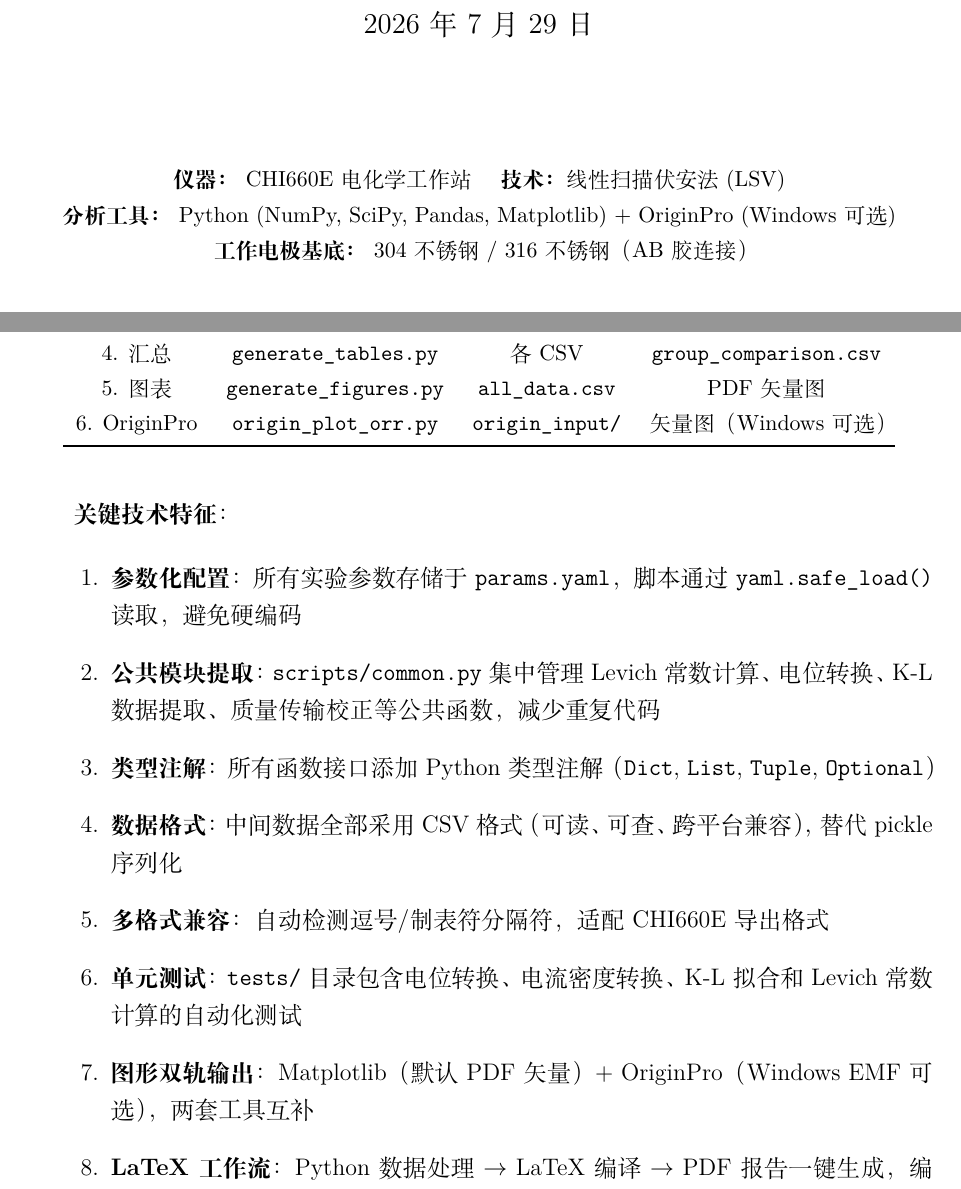
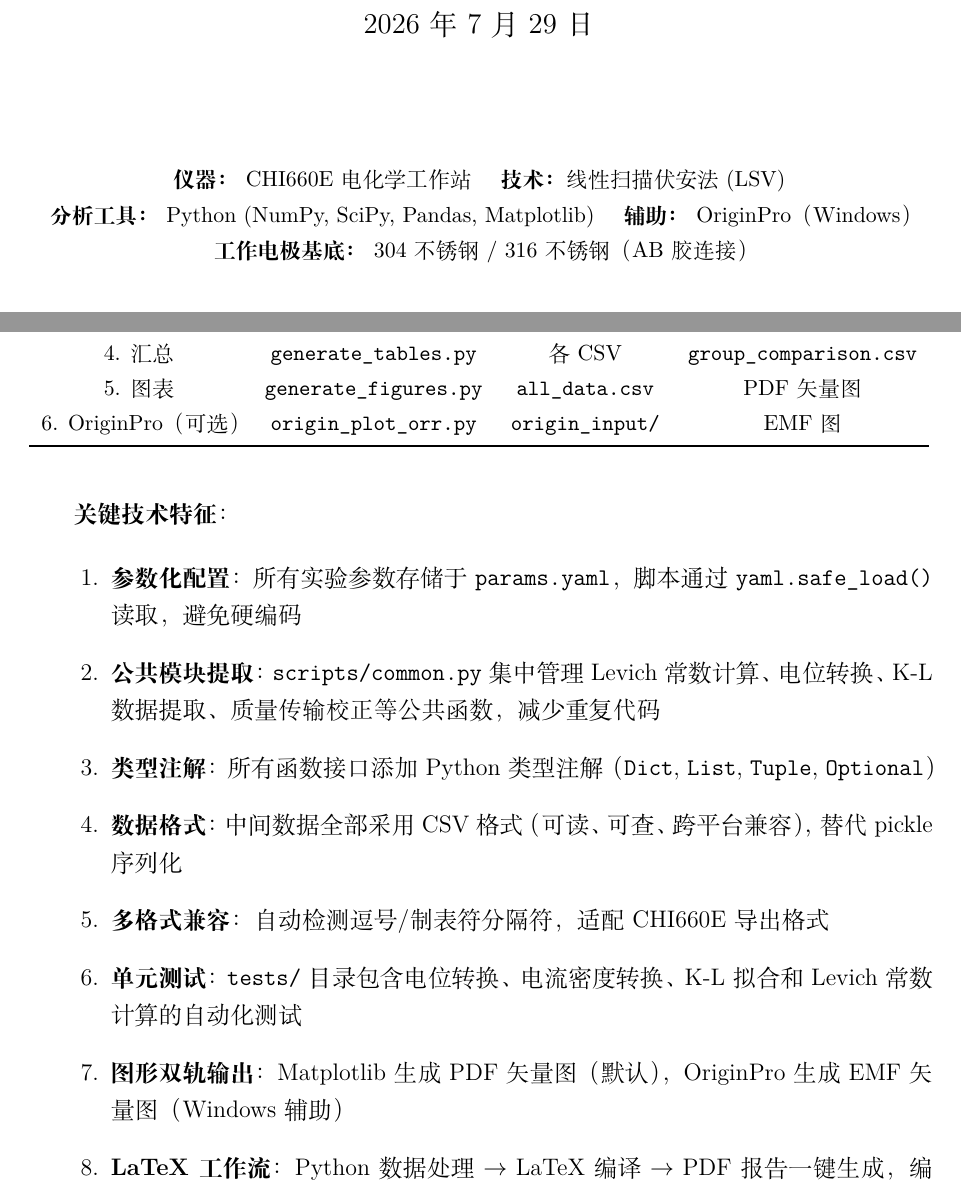
Before and after one commit to 22xuan/CHI660E-Projects, a LaTeX document (orr/report/ORR_RDE_分析报告.tex): two parts of pages 1 and 17 of 18, joined at a grey line, cut so that both start at the same text. Compiled offline with XeLaTeX.

Commit message:
措辞统一: OriginPro标注Windows, 测试数校正, 根README同步

```diff
--- a/orr/report/ORR_RDE_分析报告.tex
+++ b/orr/report/ORR_RDE_分析报告.tex
@@ -35,7 +35,7 @@
 \vspace{1cm}
 \textbf{仪器：} CHI660E 电化学工作站 \quad
 \textbf{技术：} 线性扫描伏安法 (LSV) \\
-\textbf{分析工具：} Python (NumPy, SciPy, Pandas, Matplotlib) + OriginPro (Windows 可选) \\
+\textbf{分析工具：} Python (NumPy, SciPy, Pandas, Matplotlib) \quad \textbf{辅助：} OriginPro（Windows） \\
 \textbf{工作电极基底：} 304不锈钢 / 316不锈钢（AB胶连接）
 \end{center}
 
@@ -633,7 +633,7 @@ DOI: \href{https://doi.org/10.1016/j.electacta.2017.09.145}{10.1016/j.electacta.
 3. K-L/Tafel & \texttt{kl\_analysis.py} & \texttt{all\_data.csv} & \texttt{kl\_analysis.csv} \\
 4. 汇总 & \texttt{generate\_tables.py} & 各CSV & \texttt{group\_comparison.csv} \\
 5. 图表 & \texttt{generate\_figures.py} & \texttt{all\_data.csv} & PDF 矢量图 \\
-6. OriginPro & \texttt{origin\_plot\_orr.py} & \texttt{origin\_input/} & 矢量图（Windows 可选） \\
+6. OriginPro（可选） & \texttt{origin\_plot\_orr.py} & \texttt{origin\_input/} & EMF 图 \\
 \bottomrule
 \end{tabular}
 \end{center}
@@ -654,7 +654,7 @@ DOI: \href{https://doi.org/10.1016/j.electacta.2017.09.145}{10.1016/j.electacta.
   \item \textbf{多格式兼容}：自动检测逗号/制表符分隔符，适配 CHI660E 导出格式
   \item \textbf{单元测试}：\texttt{tests/} 目录包含电位转换、电流密度转换、
   K-L 拟合和 Levich 常数计算的自动化测试
-  \item \textbf{图形双轨输出}：Matplotlib（默认 PDF 矢量）+ OriginPro（Windows EMF 可选），两套工具互补
+  \item \textbf{图形双轨输出}：Matplotlib 生成 PDF 矢量图（默认），OriginPro 生成 EMF 矢量图（Windows 辅助）
   \item \textbf{LaTeX 工作流}：Python 数据处理 $\rightarrow$ LaTeX 编译
   $\rightarrow$ PDF 报告一键生成，编译日志完整保留
 \end{enumerate}
```
Also changed, not shown: orr/report/ORR_RDE_分析报告.md (+1 -1 lines), README.md, orr/README.md, orr/report/ORR_RDE_分析报告.tex (2 more changed lines).
